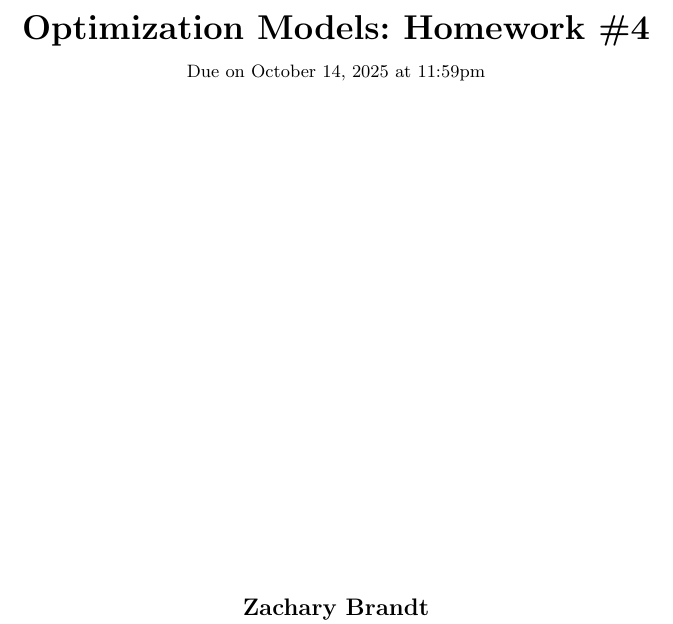
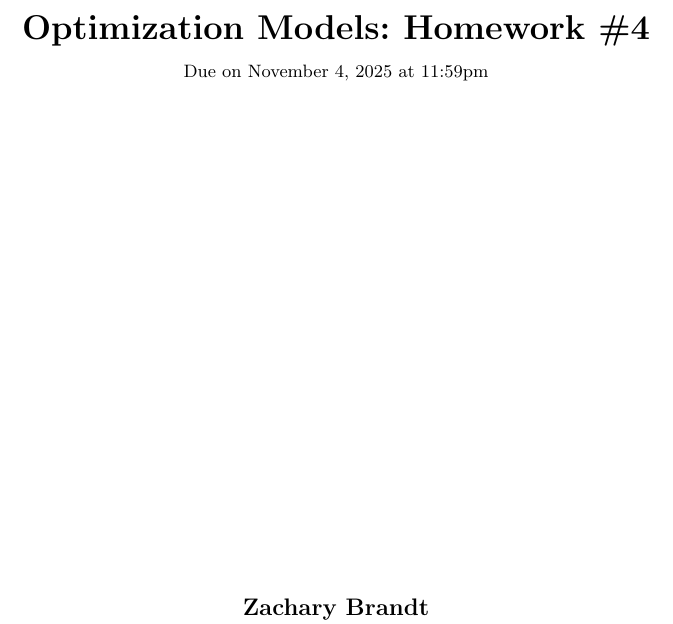
Before and after one commit to zbrandt/eecs127, a LaTeX problem sheet (hw6/hw6.tex): part of page 1 of 5, cut so that both start at the same text. Compiled offline with pdfLaTeX.

Commit message:
Update due date

```diff
--- a/hw6/hw6.tex
+++ b/hw6/hw6.tex
@@ -95,7 +95,7 @@
 %
 
 \newcommand{\hmwkTitle}{Homework\ \#4}
-\newcommand{\hmwkDueDate}{October 14, 2025}
+\newcommand{\hmwkDueDate}{November 4, 2025}
 \newcommand{\hmwkClass}{Optimization Models}
 \newcommand{\hmwkClassTime}{}
 \newcommand{\hmwkClassInstructor}{}
```
